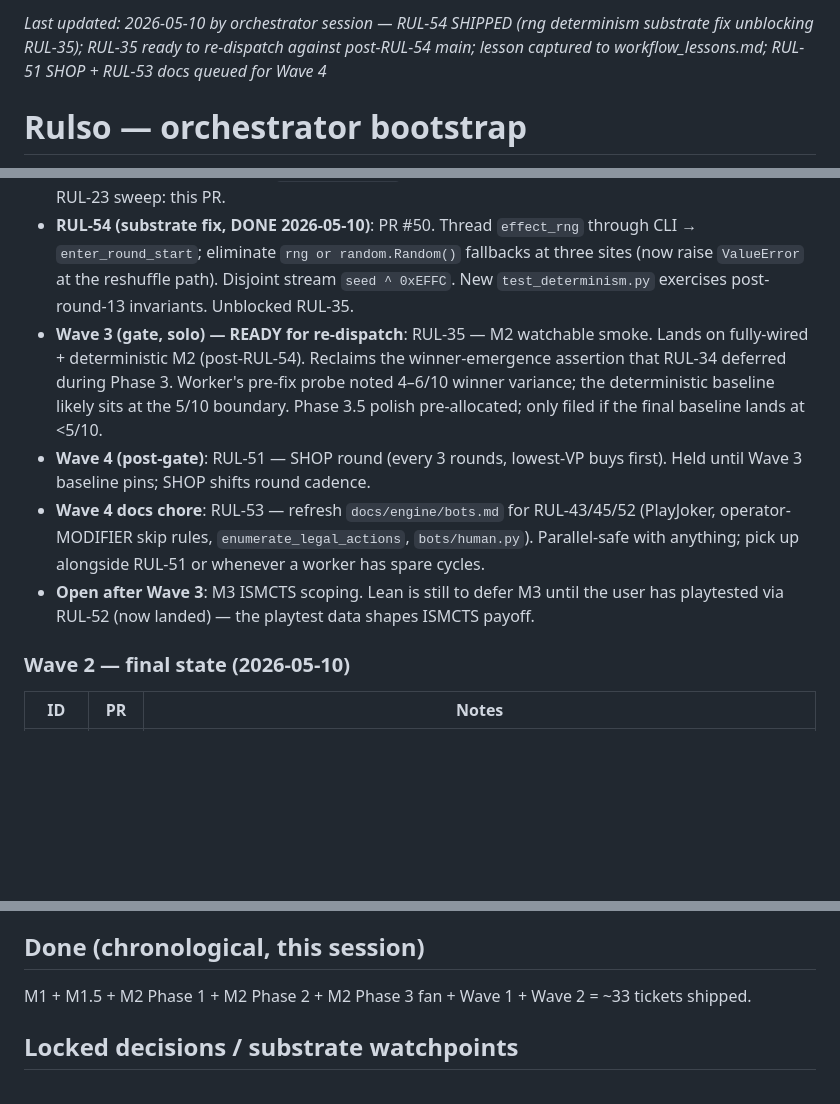
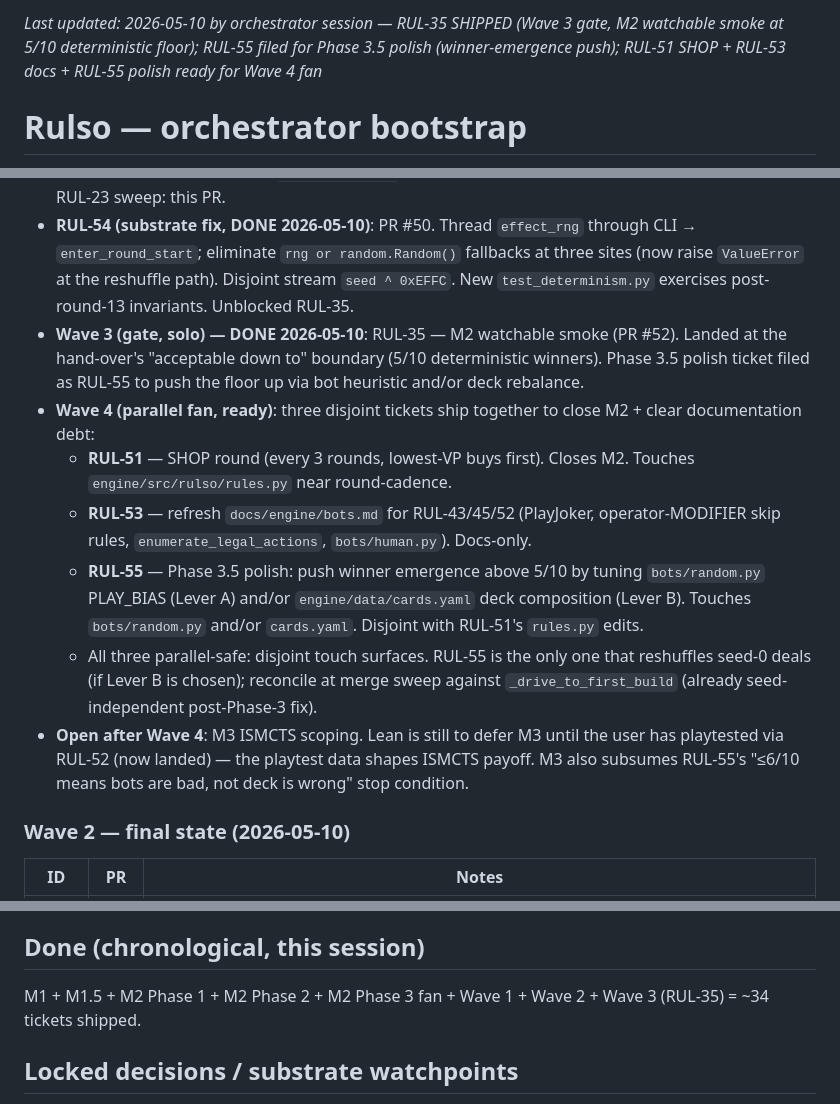
Before and after one commit to icfred/rulso, a Markdown page: STATUS.md, 3 parts joined by grey strips. Rendered like a GitHub page; blank space fills up the shorter version.

```diff
--- a/STATUS.md
+++ b/STATUS.md
@@ -1,4 +1,4 @@
-_Last updated: 2026-05-10 by orchestrator session — RUL-54 SHIPPED (rng determinism substrate fix unblocking RUL-35); RUL-35 ready to re-dispatch against post-RUL-54 main; lesson captured to workflow_lessons.md; RUL-51 SHOP + RUL-53 docs queued for Wave 4_
+_Last updated: 2026-05-10 by orchestrator session — RUL-35 SHIPPED (Wave 3 gate, M2 watchable smoke at 5/10 deterministic floor); RUL-55 filed for Phase 3.5 polish (winner-emergence push); RUL-51 SHOP + RUL-53 docs + RUL-55 polish ready for Wave 4 fan_
 
 # Rulso — orchestrator bootstrap
 
@@ -32,10 +40,13 @@ RUL-54 fixed all three sites: shape (b) — `rng=None` tolerated when the reshuf
 - **Wave 1 (DONE 2026-05-10)**: RUL-47 (round-flow effect-deck draw — substrate wiring; PR #44) + RUL-48 (cards-inventory.md noun.hits text fix; PR #42) + RUL-50 (sync design/state.md JOKER step-reorder + ECHO conditional; PR #43). RUL-23 sweep: PR #45.
 - **Wave 2 (DONE 2026-05-10)**: RUL-49 (BLESSED chip-loss + BURN tick; PR #46) + RUL-52 (CLI human-seat; PR #47). Behavioural-substrate cascade contained in PR #46 (single fixture amended in-PR with explanatory comment; 8 new tests cover the BLESSED+chip-loss matrix). UI/driver work in PR #47 was strictly additive (kw-only `human_seat=None` defaults; existing CLI smoke tests passed unchanged). RUL-23 sweep: this PR.
 - **RUL-54 (substrate fix, DONE 2026-05-10)**: PR #50. Thread `effect_rng` through CLI → `enter_round_start`; eliminate `rng or random.Random()` fallbacks at three sites (now raise `ValueError` at the reshuffle path). Disjoint stream `seed ^ 0xEFFC`. New `test_determinism.py` exercises post-round-13 invariants. Unblocked RUL-35.
-- **Wave 3 (gate, solo) — READY for re-dispatch**: RUL-35 — M2 watchable smoke. Lands on fully-wired + deterministic M2 (post-RUL-54). Reclaims the winner-emergence assertion that RUL-34 deferred during Phase 3. Worker's pre-fix probe noted 4–6/10 winner variance; the deterministic baseline likely sits at the 5/10 boundary. Phase 3.5 polish pre-allocated; only filed if the final baseline lands at <5/10.
-- **Wave 4 (post-gate)**: RUL-51 — SHOP round (every 3 rounds, lowest-VP buys first). Held until Wave 3 baseline pins; SHOP shifts round cadence.
-- **Wave 4 docs chore**: RUL-53 — refresh `docs/engine/bots.md` for RUL-43/45/52 (PlayJoker, operator-MODIFIER skip rules, `enumerate_legal_actions`, `bots/human.py`). Parallel-safe with anything; pick up alongside RUL-51 or whenever a worker has spare cycles.
-- **Open after Wave 3**: M3 ISMCTS scoping. Lean is still to defer M3 until the user has playtested via RUL-52 (now landed) — the playtest data shapes ISMCTS payoff.
+- **Wave 3 (gate, solo) — DONE 2026-05-10**: RUL-35 — M2 watchable smoke (PR #52). Landed at the hand-over's "acceptable down to" boundary (5/10 deterministic winners). Phase 3.5 polish ticket filed as RUL-55 to push the floor up via bot heuristic and/or deck rebalance.
+- **Wave 4 (parallel fan, ready)**: three disjoint tickets ship together to close M2 + clear documentation debt:
+  - **RUL-51** — SHOP round (every 3 rounds, lowest-VP buys first). Closes M2. Touches `engine/src/rulso/rules.py` near round-cadence.
+  - **RUL-53** — refresh `docs/engine/bots.md` for RUL-43/45/52 (PlayJoker, operator-MODIFIER skip rules, `enumerate_legal_actions`, `bots/human.py`). Docs-only.
+  - **RUL-55** — Phase 3.5 polish: push winner emergence above 5/10 by tuning `bots/random.py` PLAY_BIAS (Lever A) and/or `engine/data/cards.yaml` deck composition (Lever B). Touches `bots/random.py` and/or `cards.yaml`. Disjoint with RUL-51's `rules.py` edits.
+  - All three parallel-safe: disjoint touch surfaces. RUL-55 is the only one that reshuffles seed-0 deals (if Lever B is chosen); reconcile at merge sweep against `_drive_to_first_build` (already seed-independent post-Phase-3 fix).
+- **Open after Wave 4**: M3 ISMCTS scoping. Lean is still to defer M3 until the user has playtested via RUL-52 (now landed) — the playtest data shapes ISMCTS payoff. M3 also subsumes RUL-55's "≤6/10 means bots are bad, not deck is wrong" stop condition.
 
 ### Wave 2 — final state (2026-05-10)
 
@@ -106,7 +118,7 @@ RUL-31's worker probe found that even silently-safe deck additions (ANYONE/EACH
 
 ## Done (chronological, this session)
 
-M1 + M1.5 + M2 Phase 1 + M2 Phase 2 + M2 Phase 3 fan + Wave 1 + Wave 2 = ~33 tickets shipped.
+M1 + M1.5 + M2 Phase 1 + M2 Phase 2 + M2 Phase 3 fan + Wave 1 + Wave 2 + Wave 3 (RUL-35) = ~34 tickets shipped.
 
 ## Locked decisions / substrate watchpoints
 
```
Also changed, not shown: other parts of STATUS.md (+17 -8 lines), docs/engine/readme.md (+2 -1 lines).
